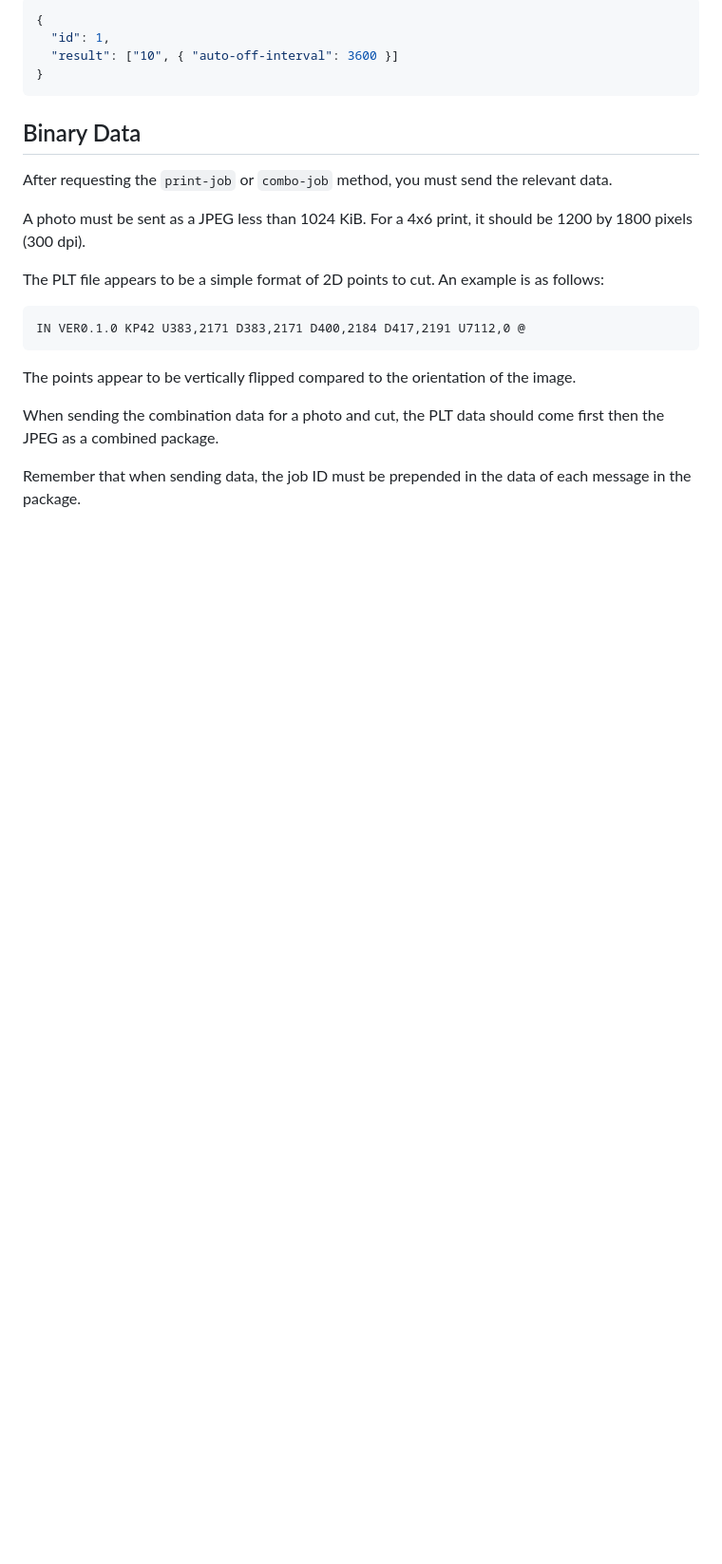
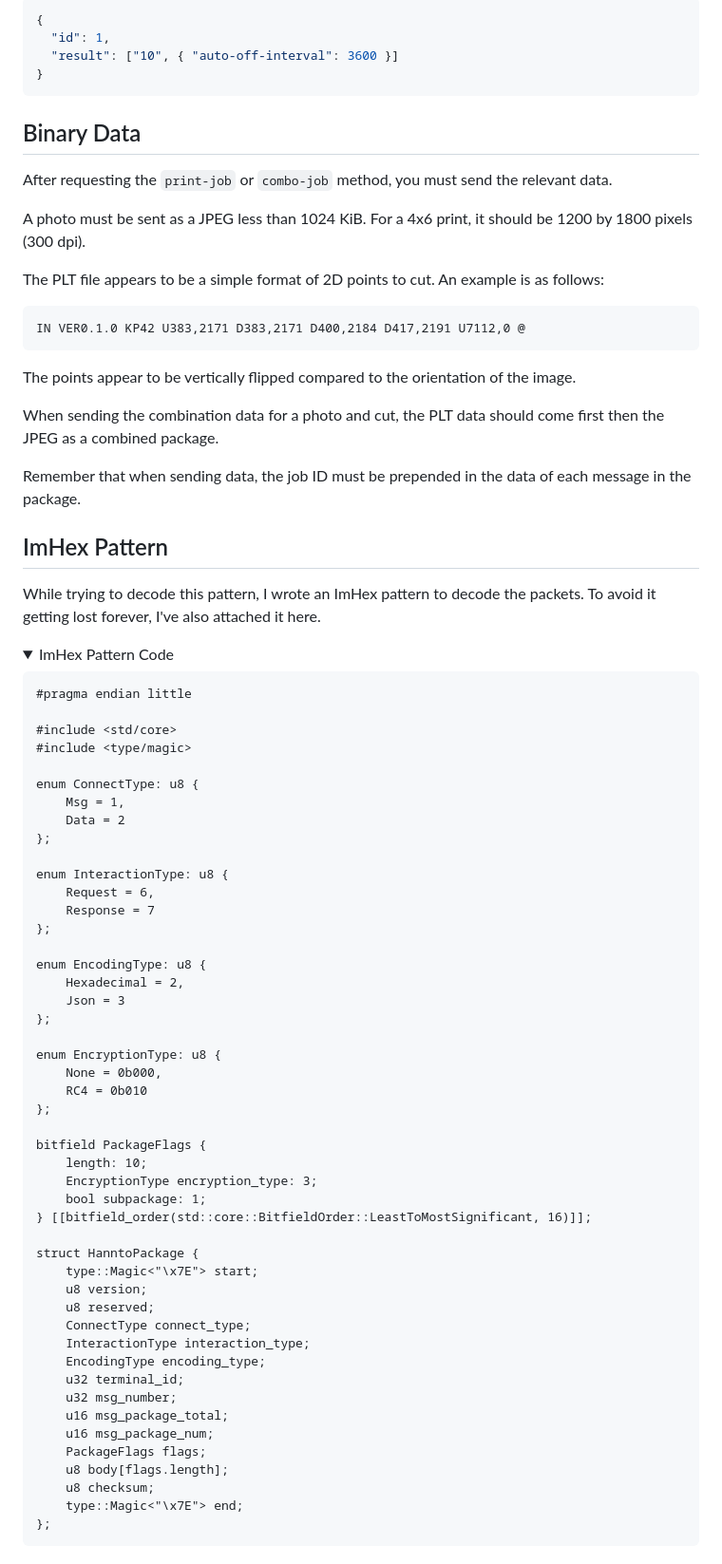
Before and after one commit to Syfaro/sapodilla, a Markdown page: protocol.md, the part around the change printed below. Shown: that part at 95% size. Drawn GitHub-style; folded sections open; blank space fills up the shorter version.

Commit message:
Add ImHex pattern.

````diff
--- a/protocol.md
+++ b/protocol.md
@@ -276,3 +276,63 @@ first then the JPEG as a combined package.
 
 Remember that when sending data, the job ID must be prepended in the data of
 each message in the package.
+
+## ImHex Pattern
+
+While trying to decode this pattern, I wrote an ImHex pattern to decode the
+packets. To avoid it getting lost forever, I've also attached it here.
+
+<details>
+
+<summary>ImHex Pattern Code</summary>
+
+```
+#pragma endian little
+
+#include <std/core>
+#include <type/magic>
+
+enum ConnectType: u8 {
+    Msg = 1,
+    Data = 2
+};
+
+enum InteractionType: u8 {
+    Request = 6,
+    Response = 7
+};
+
+enum EncodingType: u8 {
+    Hexadecimal = 2,
+    Json = 3
+};
+
+enum EncryptionType: u8 {
+    None = 0b000,
+    RC4 = 0b010
+};
+
+bitfield PackageFlags {
+    length: 10;
+    EncryptionType encryption_type: 3;
+    bool subpackage: 1;
+} [[bitfield_order(std::core::BitfieldOrder::LeastToMostSignificant, 16)]];
+
+struct HanntoPackage {
+    type::Magic<"\x7E"> start;
+    u8 version;
+    u8 reserved;
+    ConnectType connect_type;
+    InteractionType interaction_type;
+    EncodingType encoding_type;
+    u32 terminal_id;
+    u32 msg_number;
+    u16 msg_package_total;
+    u16 msg_package_num;
+    PackageFlags flags;
+    u8 body[flags.length];
+    u8 checksum;
+    type::Magic<"\x7E"> end;
+};
+```
+
````
Also changed, not shown: other parts of protocol.md (+1 -0 lines).
